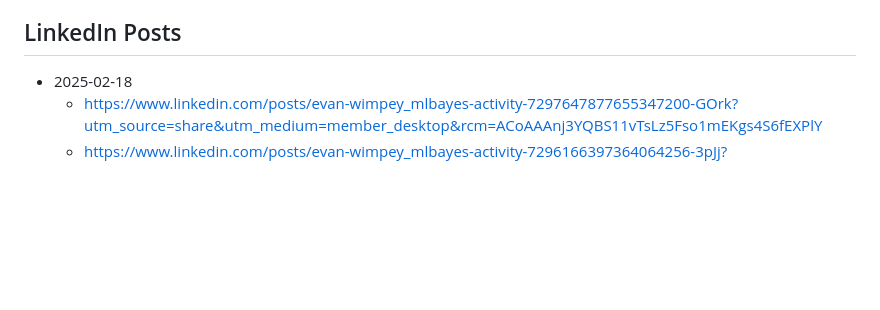
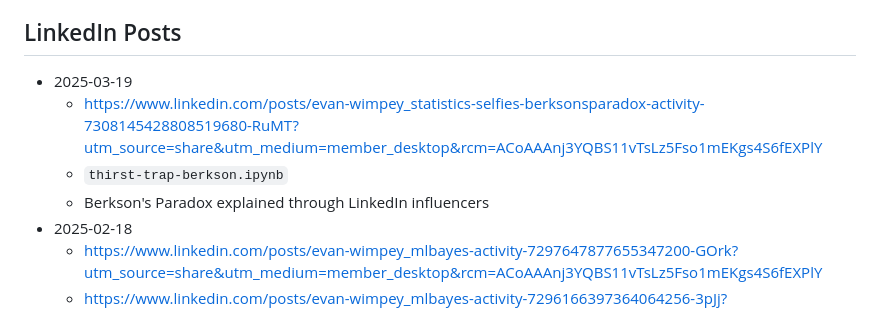
Before and after one commit to ewimpey/blog-posts, a Markdown page: README.md, the part around the change. GitHub-like rendering; blank space fills up the shorter version.

```diff
--- a/README.md
+++ b/README.md
@@ -22,6 +22,10 @@ Here's a timeline based on the medium:
     * Simulation using R to draw inferences with small data, codifying assumptions
 
 ## LinkedIn Posts
+* 2025-03-19
+    * https://www.linkedin.com/posts/evan-wimpey_statistics-selfies-berksonsparadox-activity-7308145428808519680-RuMT?utm_source=share&utm_medium=member_desktop&rcm=ACoAAAnj3YQBS11vTsLz5Fso1mEKgs4S6fEXPlY
+    * `thirst-trap-berkson.ipynb`
+    * Berkson's Paradox explained through LinkedIn influencers
 * 2025-02-18
     * https://www.linkedin.com/posts/evan-wimpey_mlbayes-activity-7297647877655347200-GOrk?utm_source=share&utm_medium=member_desktop&rcm=ACoAAAnj3YQBS11vTsLz5Fso1mEKgs4S6fEXPlY
     * https://www.linkedin.com/posts/evan-wimpey_mlbayes-activity-7296166397364064256-3pJj?utm_source=share&utm_medium=member_desktop&rcm=ACoAAAnj3YQBS11vTsLz5Fso1mEKgs4S6fEXPlY
```
